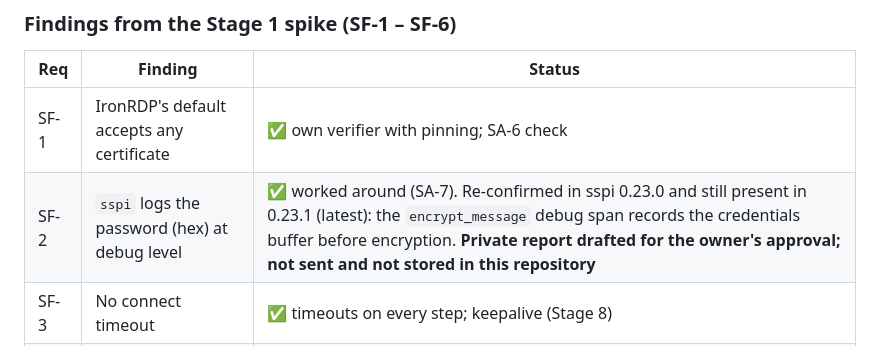
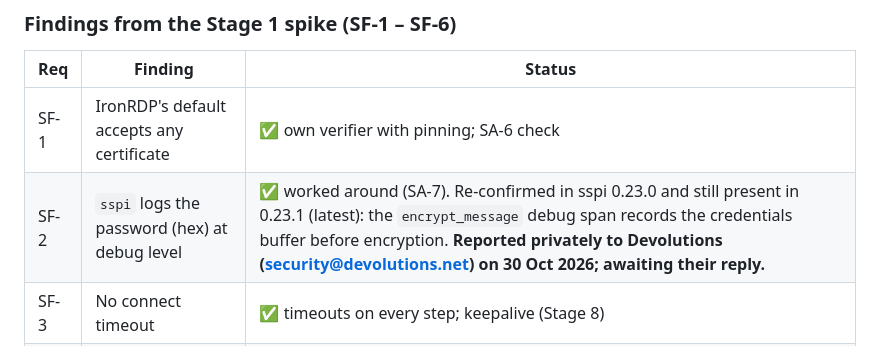
Before and after one commit to Bensalk/cipher-desk, a Markdown page: docs/SECURITY_REVIEW.md, the part around the change. GitHub-like rendering.

```diff
--- a/docs/SECURITY_REVIEW.md
+++ b/docs/SECURITY_REVIEW.md
@@ -59,7 +59,7 @@ No critical or high-severity issue is open.
 | Req | Finding | Status |
 |-----|---------|--------|
 | SF-1 | IronRDP's default accepts any certificate | ✅ own verifier with pinning; SA-6 check |
-| SF-2 | `sspi` logs the password (hex) at debug level | ✅ worked around (SA-7). Re-confirmed in sspi 0.23.0 and still present in 0.23.1 (latest): the `encrypt_message` debug span records the credentials buffer before encryption. **Private report drafted for the owner's approval; not sent and not stored in this repository** |
+| SF-2 | `sspi` logs the password (hex) at debug level | ✅ worked around (SA-7). Re-confirmed in sspi 0.23.0 and still present in 0.23.1 (latest): the `encrypt_message` debug span records the credentials buffer before encryption. **Reported privately to Devolutions (security@devolutions.net) on 30 Oct 2026; awaiting their reply.** |
 | SF-3 | No connect timeout | ✅ timeouts on every step; keepalive (Stage 8) |
 | SF-4 | Mid-session reactivation | ✅ handled (live T10) |
 | SF-5 | No Android clipboard backend | ✅ Kotlin bridge (device test pending) |
```
Also changed, not shown: docs/PROGRESS.md (+9 -0 lines).
